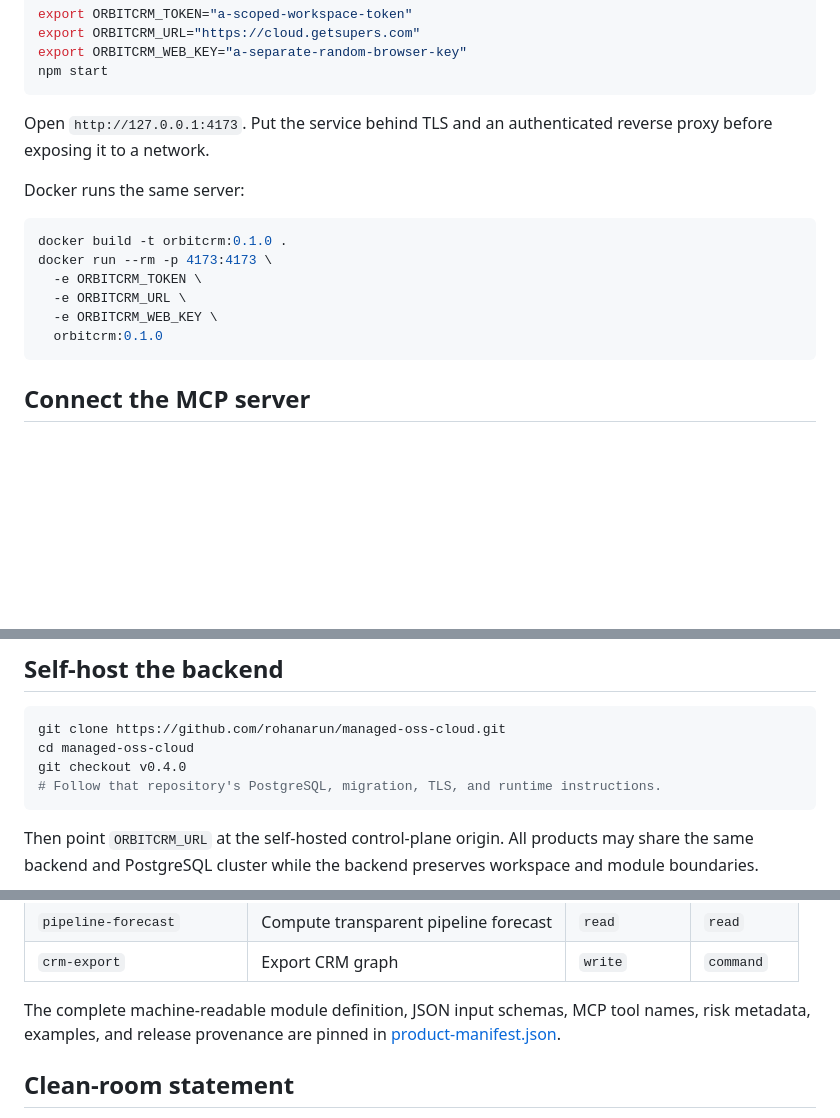
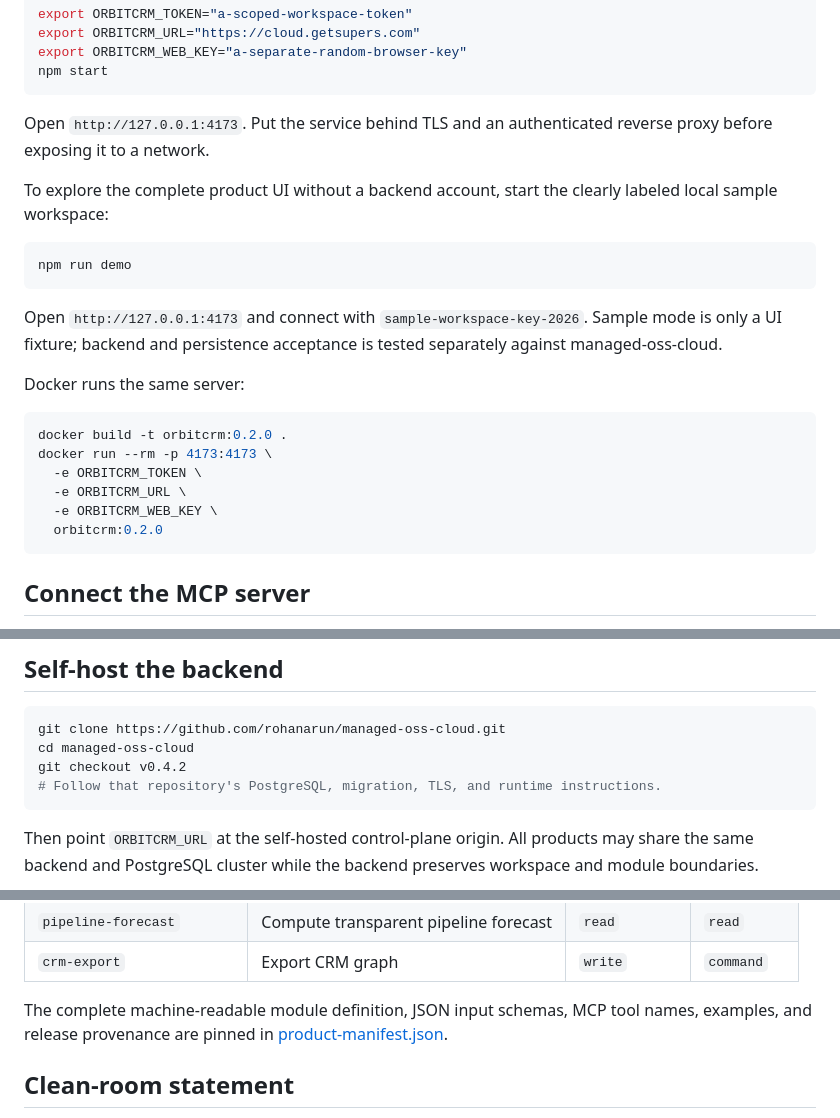
Before and after one commit to rohanarun/orbitcrm, a Markdown page: README.md, 3 parts joined by grey strips. Drawn GitHub-style; blank space fills up the shorter version.

````diff
--- a/README.md
+++ b/README.md
@@ -51,15 +59,23 @@ npm start
 
 Open `http://127.0.0.1:4173`. Put the service behind TLS and an authenticated reverse proxy before exposing it to a network.
 
+To explore the complete product UI without a backend account, start the clearly labeled local sample workspace:
+
+```bash
+npm run demo
+```
+
+Open `http://127.0.0.1:4173` and connect with `sample-workspace-key-2026`. Sample mode is only a UI fixture; backend and persistence acceptance is tested separately against managed-oss-cloud.
+
 Docker runs the same server:
 
 ```bash
-docker build -t orbitcrm:0.1.0 .
+docker build -t orbitcrm:0.2.0 .
 docker run --rm -p 4173:4173 \
   -e ORBITCRM_TOKEN \
   -e ORBITCRM_URL \
   -e ORBITCRM_WEB_KEY \
-  orbitcrm:0.1.0
+  orbitcrm:0.2.0
 ```
 
 ## Connect the MCP server
@@ -85,7 +101,7 @@ The MCP server uses newline-delimited JSON-RPC over stdio and implements `initia
 ```bash
 git clone https://github.com/rohanarun/managed-oss-cloud.git
 cd managed-oss-cloud
-git checkout v0.4.0
+git checkout v0.4.2
 # Follow that repository's PostgreSQL, migration, TLS, and runtime instructions.
 ```
 
@@ -105,7 +121,7 @@ Then point `ORBITCRM_URL` at the self-hosted control-plane origin. All products
 | `pipeline-forecast` | Compute transparent pipeline forecast | `read` | `read` |
 | `crm-export` | Export CRM graph | `write` | `command` |
 
-The complete machine-readable module definition, JSON input schemas, MCP tool names, risk metadata, examples, and release provenance are pinned in [product-manifest.json](./product-manifest.json).
+The complete machine-readable module definition, JSON input schemas, MCP tool names, examples, and release provenance are pinned in [product-manifest.json](./product-manifest.json).
 
 ## Clean-room statement
 
````
Also changed, not shown: other parts of README.md (+12 -3 lines), docs/product-workspace.png (added), 17 other files.
